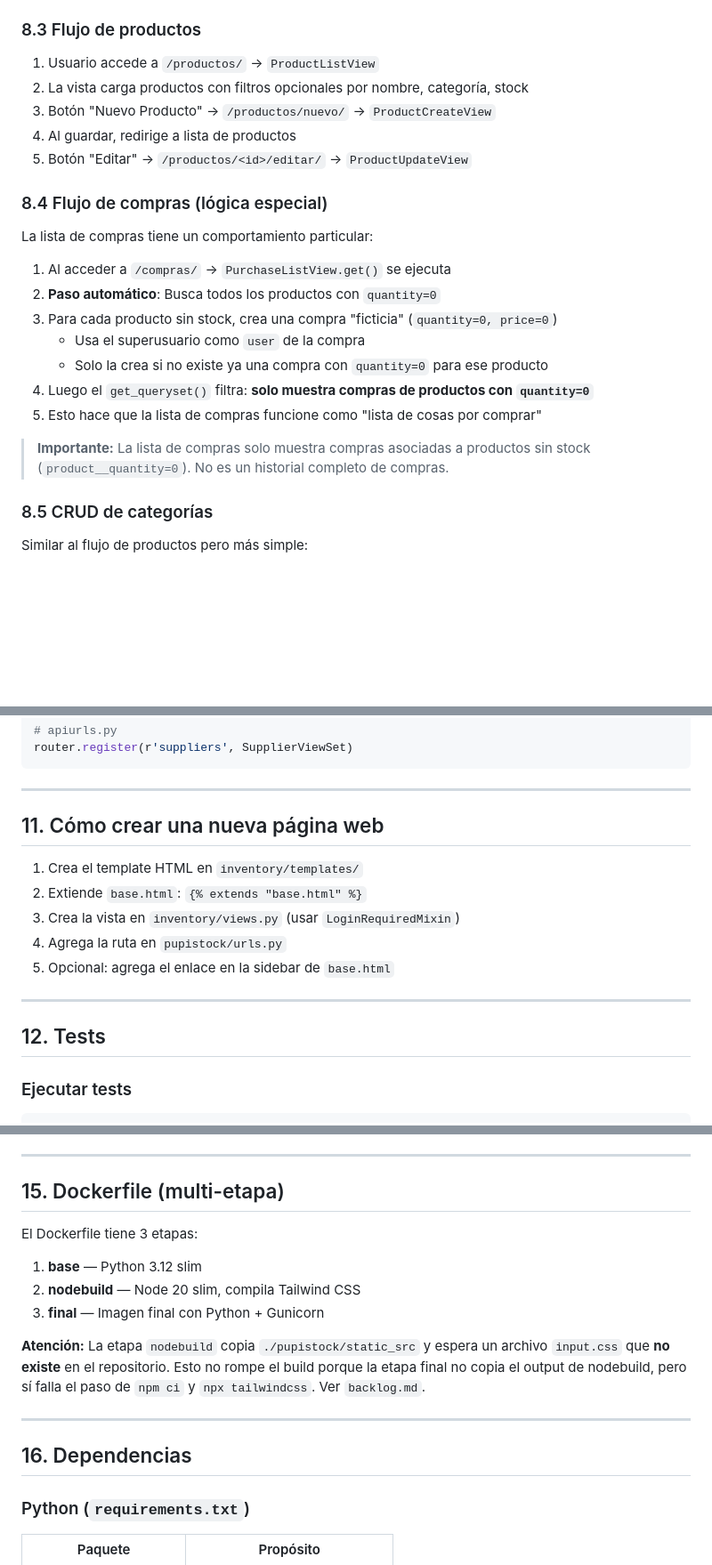
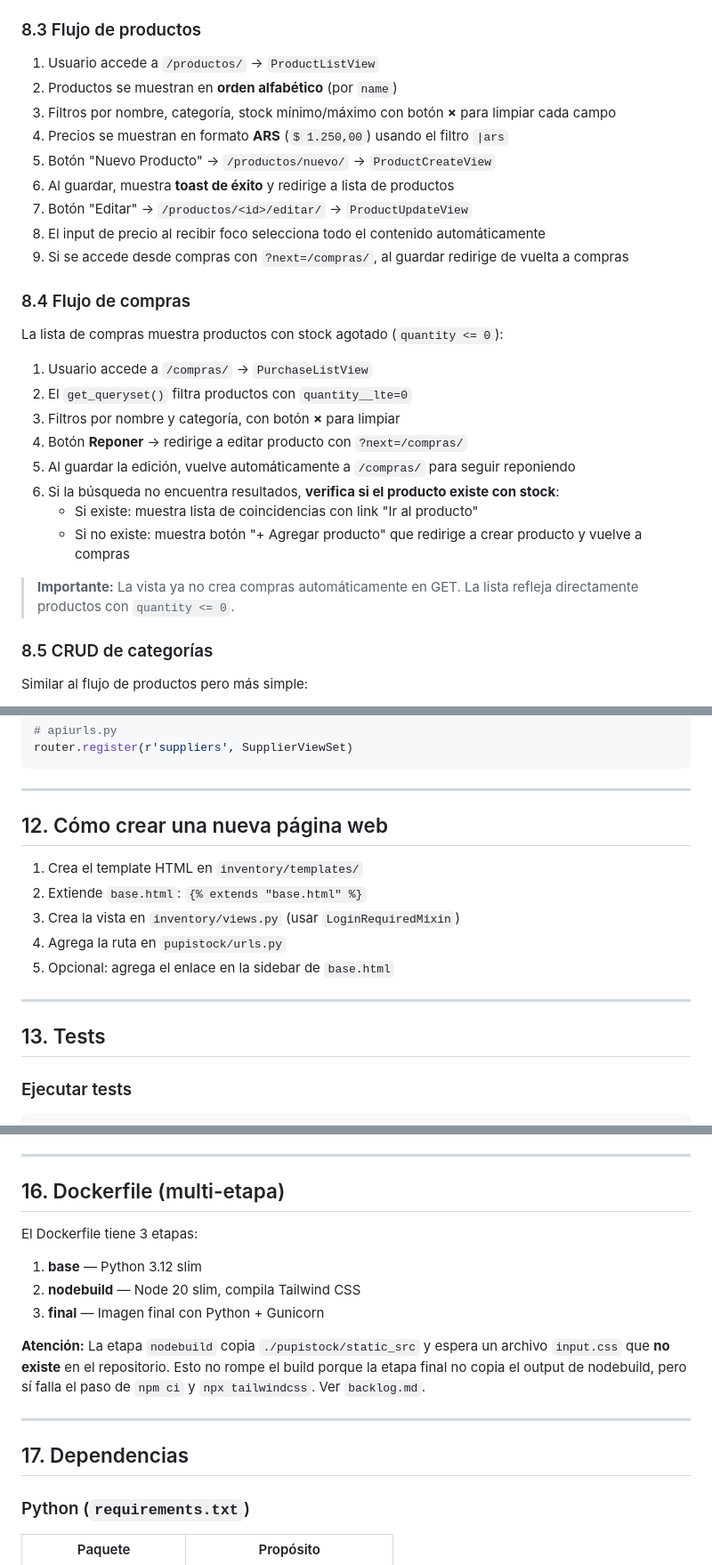
Before and after one commit to DIOLINK/djcsk, a Markdown page: doc/doc-proyect.md, 3 parts joined by grey strips. Shown at 89% size. Drawn GitHub-style; blank space fills up the shorter version.

Commit message:
Update documentation: enhance product and purchase flows, add price formatting, and implement toast notifications for user feedback.

```diff
--- a/doc/doc-proyect.md
+++ b/doc/doc-proyect.md
@@ -325,24 +327,29 @@ docker compose up
 ### 8.3 Flujo de productos
 
 1. Usuario accede a `/productos/` → `ProductListView`
-2. La vista carga productos con filtros opcionales por nombre, categoría, stock
-3. Botón "Nuevo Producto" → `/productos/nuevo/` → `ProductCreateView`
-4. Al guardar, redirige a lista de productos
-5. Botón "Editar" → `/productos/<id>/editar/` → `ProductUpdateView`
+2. Productos se muestran en **orden alfabético** (por `name`)
+3. Filtros por nombre, categoría, stock mínimo/máximo con botón **×** para limpiar cada campo
+4. Precios se muestran en formato **ARS** (`$ 1.250,00`) usando el filtro `|ars`
+5. Botón "Nuevo Producto" → `/productos/nuevo/` → `ProductCreateView`
+6. Al guardar, muestra **toast de éxito** y redirige a lista de productos
+7. Botón "Editar" → `/productos/<id>/editar/` → `ProductUpdateView`
+8. El input de precio al recibir foco selecciona todo el contenido automáticamente
+9. Si se accede desde compras con `?next=/compras/`, al guardar redirige de vuelta a compras
 
-### 8.4 Flujo de compras (lógica especial)
+### 8.4 Flujo de compras
 
-La lista de compras tiene un comportamiento particular:
+La lista de compras muestra productos con stock agotado (`quantity <= 0`):
 
-1. Al acceder a `/compras/` → `PurchaseListView.get()` se ejecuta
-2. **Paso automático**: Busca todos los productos con `quantity=0`
-3. Para cada producto sin stock, crea una compra "ficticia" (`quantity=0, price=0`)
-   - Usa el superusuario como `user` de la compra
-   - Solo la crea si no existe ya una compra con `quantity=0` para ese producto
-4. Luego el `get_queryset()` filtra: **solo muestra compras de productos con `quantity=0`**
-5. Esto hace que la lista de compras funcione como "lista de cosas por comprar"
+1. Usuario accede a `/compras/` → `PurchaseListView`
+2. El `get_queryset()` filtra productos con `quantity__lte=0`
+3. Filtros por nombre y categoría, con botón **×** para limpiar
+4. Botón **Reponer** → redirige a editar producto con `?next=/compras/`
+5. Al guardar la edición, vuelve automáticamente a `/compras/` para seguir reponiendo
+6. Si la búsqueda no encuentra resultados, **verifica si el producto existe con stock**:
+   - Si existe: muestra lista de coincidencias con link "Ir al producto"
+   - Si no existe: muestra botón "+ Agregar producto" que redirige a crear producto y vuelve a compras
 
-> **Importante:** La lista de compras solo muestra compras asociadas a productos sin stock (`product__quantity=0`). No es un historial completo de compras.
+> **Importante:** La vista ya no crea compras automáticamente en GET. La lista refleja directamente productos con `quantity <= 0`.
 
 ### 8.5 CRUD de categorías
 
@@ -423,7 +478,7 @@ router.register(r'suppliers', SupplierViewSet)
 
 ---
 
-## 11. Cómo crear una nueva página web
+## 12. Cómo crear una nueva página web
 
 1. Crea el template HTML en `inventory/templates/`
 2. Extiende `base.html`: `{% extends "base.html" %}`
@@ -433,7 +488,7 @@ router.register(r'suppliers', SupplierViewSet)
 
 ---
 
-## 12. Tests
+## 13. Tests
 
 ### Ejecutar tests
 
@@ -524,7 +579,7 @@ Archivo: `pupistock/settings.py`
 
 ---
 
-## 15. Dockerfile (multi-etapa)
+## 16. Dockerfile (multi-etapa)
 
 El Dockerfile tiene 3 etapas:
 
@@ -536,7 +591,7 @@ El Dockerfile tiene 3 etapas:
 
 ---
 
-## 16. Dependencias
+## 17. Dependencias
 
 ### Python (`requirements.txt`)
 
```
Also changed, not shown: other parts of doc/doc-proyect.md (+55 -5 lines).
